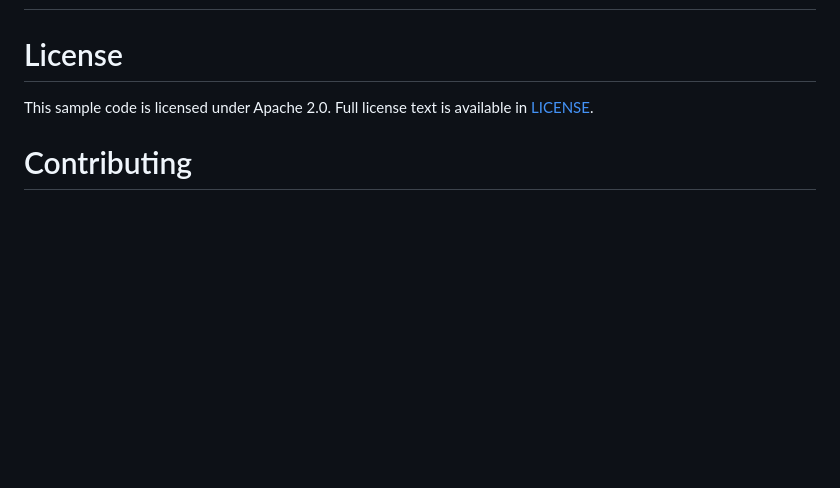
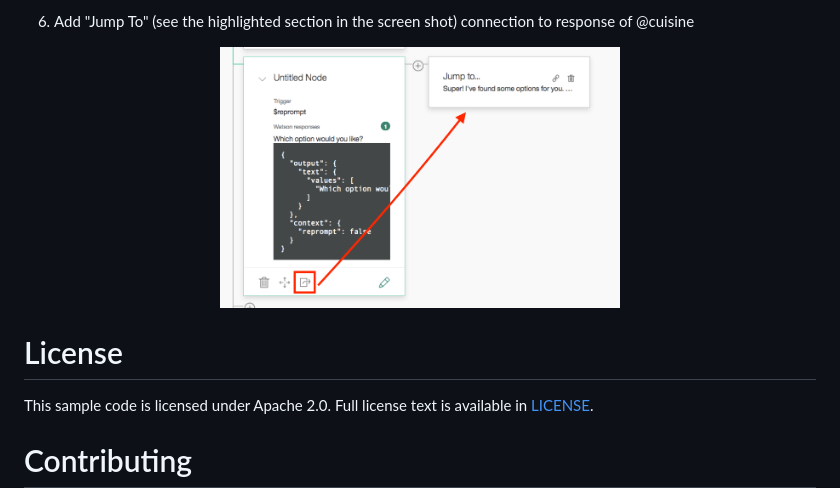
Before and after one commit to RajeshJeyapaul/car-dashboard, a Markdown page: README.md, the part around the change printed below. GitHub-like rendering; pictures changed too: readme_images/cuisine_jumpto.png (added); blank space fills up the shorter version.

Commit message:
Part3 -readme

```diff
--- a/README.md
+++ b/README.md
@@ -185,3 +256,8 @@ This varibale will be the handle for the application to refer to the Conversatio
+6) Add "Jump To" (see the highlighted section in the screen shot) connection to response of @cuisine
+
+<p align="center">
+  <img width="400" height="55" src="readme_images/cuisine_jumpto.png">
+</p>
 
 
 
```
Also changed, not shown: other parts of README.md (+71 -0 lines), readme_images/cuisine.png (added), readme_images/indian_cuisine_branch.png (added), readme_images/indiancuisine.png (added), readme_images/nonveg_branch.png (added), readme_images/veg_branch.png (added).
